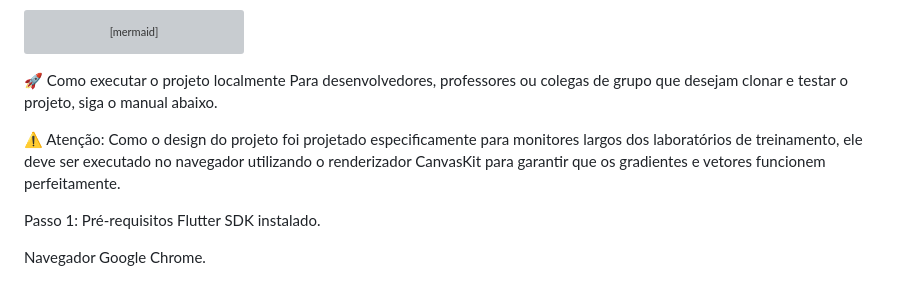
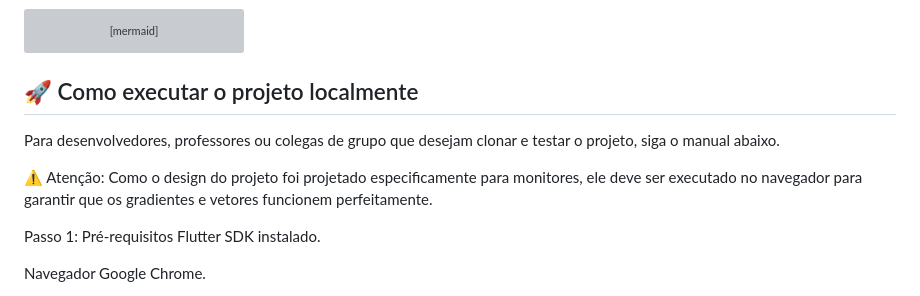
Before and after one commit to CallmeKdu/eurotrainer-platform, a Markdown page: README.md, the part around the change. GitHub-like rendering; grey boxes are pictures that could not be loaded.

Commit message:
Revise local execution instructions in README
Updated section headers and adjusted warning text for clarity.

````diff
--- a/README.md
+++ b/README.md
@@ -44,10 +44,10 @@ graph TD
     style Identity fill:#FFCA28,stroke:#333,stroke-width:2px,color:#333
 ```
 
-🚀 Como executar o projeto localmente
+## 🚀 Como executar o projeto localmente
 Para desenvolvedores, professores ou colegas de grupo que desejam clonar e testar o projeto, siga o manual abaixo.
 
-⚠️ Atenção: Como o design do projeto foi projetado especificamente para monitores largos dos laboratórios de treinamento, ele deve ser executado no navegador utilizando o renderizador CanvasKit para garantir que os gradientes e vetores funcionem perfeitamente.
+⚠️ Atenção: Como o design do projeto foi projetado especificamente para monitores, ele deve ser executado no navegador para garantir que os gradientes e vetores funcionem perfeitamente.
 
 Passo 1: Pré-requisitos
 Flutter SDK instalado.
````
